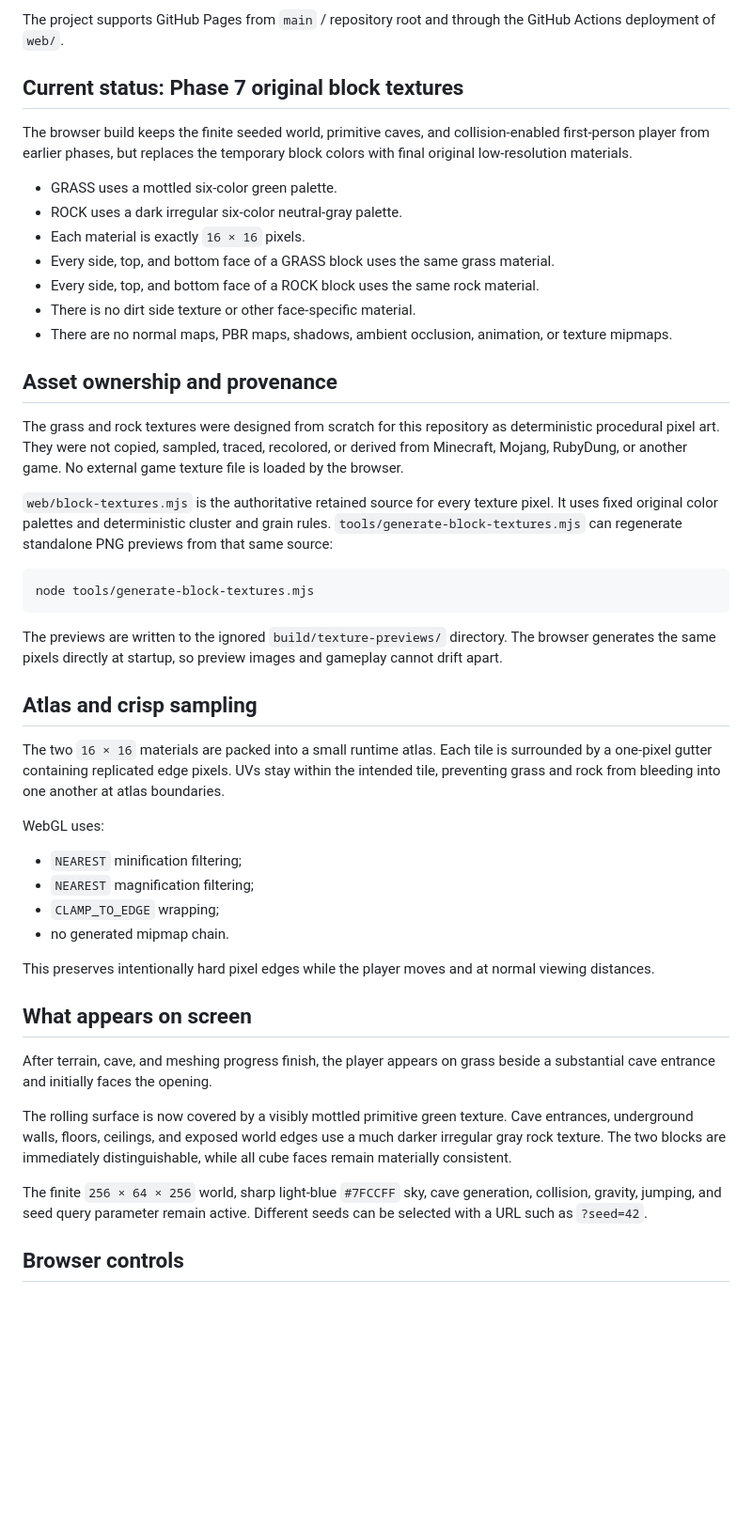
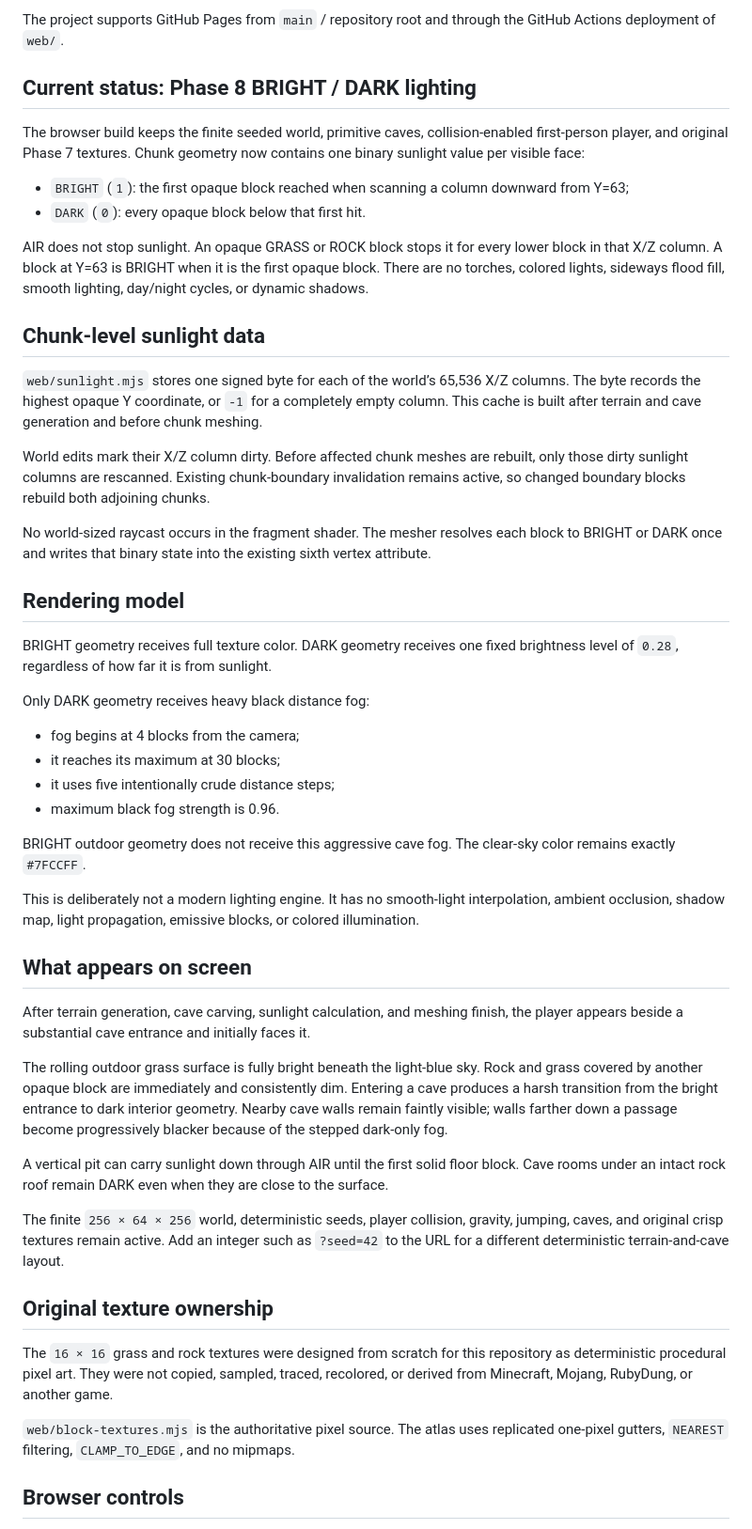
Before and after one commit to orscathinus/minecraft, a Markdown page: README.md, the part around one of its changes. Shown at 94% size. Drawn GitHub-style; blank space fills up the shorter version.

Commit message:
Document Phase 8 binary cave lighting

````diff
--- a/README.md
+++ b/README.md
@@ -10,50 +10,53 @@ This is an independent educational recreation. It is not affiliated with Mojang
 
 The project supports GitHub Pages from `main` / repository root and through the GitHub Actions deployment of `web/`.
 
-## Current status: Phase 7 original block textures
+## Current status: Phase 8 BRIGHT / DARK lighting
 
-The browser build keeps the finite seeded world, primitive caves, and collision-enabled first-person player from earlier phases, but replaces the temporary block colors with final original low-resolution materials.
+The browser build keeps the finite seeded world, primitive caves, collision-enabled first-person player, and original Phase 7 textures. Chunk geometry now contains one binary sunlight value per visible face:
 
-- GRASS uses a mottled six-color green palette.
-- ROCK uses a dark irregular six-color neutral-gray palette.
-- Each material is exactly `16 × 16` pixels.
-- Every side, top, and bottom face of a GRASS block uses the same grass material.
-- Every side, top, and bottom face of a ROCK block uses the same rock material.
-- There is no dirt side texture or other face-specific material.
-- There are no normal maps, PBR maps, shadows, ambient occlusion, animation, or texture mipmaps.
+- `BRIGHT` (`1`): the first opaque block reached when scanning a column downward from Y=63;
+- `DARK` (`0`): every opaque block below that first hit.
 
-## Asset ownership and provenance
+AIR does not stop sunlight. An opaque GRASS or ROCK block stops it for every lower block in that X/Z column. A block at Y=63 is BRIGHT when it is the first opaque block. There are no torches, colored lights, sideways flood fill, smooth lighting, day/night cycles, or dynamic shadows.
 
-The grass and rock textures were designed from scratch for this repository as deterministic procedural pixel art. They were not copied, sampled, traced, recolored, or derived from Minecraft, Mojang, RubyDung, or another game. No external game texture file is loaded by the browser.
+## Chunk-level sunlight data
 
-`web/block-textures.mjs` is the authoritative retained source for every texture pixel. It uses fixed original color palettes and deterministic cluster and grain rules. `tools/generate-block-textures.mjs` can regenerate standalone PNG previews from that same source:
+`web/sunlight.mjs` stores one signed byte for each of the world’s 65,536 X/Z columns. The byte records the highest opaque Y coordinate, or `-1` for a completely empty column. This cache is built after terrain and cave generation and before chunk meshing.
 
-```bash
-node tools/generate-block-textures.mjs
-```
+World edits mark their X/Z column dirty. Before affected chunk meshes are rebuilt, only those dirty sunlight columns are rescanned. Existing chunk-boundary invalidation remains active, so changed boundary blocks rebuild both adjoining chunks.
 
-The previews are written to the ignored `build/texture-previews/` directory. The browser generates the same pixels directly at startup, so preview images and gameplay cannot drift apart.
+No world-sized raycast occurs in the fragment shader. The mesher resolves each block to BRIGHT or DARK once and writes that binary state into the existing sixth vertex attribute.
 
-## Atlas and crisp sampling
+## Rendering model
 
-The two `16 × 16` materials are packed into a small runtime atlas. Each tile is surrounded by a one-pixel gutter containing replicated edge pixels. UVs stay within the intended tile, preventing grass and rock from bleeding into one another at atlas boundaries.
+BRIGHT geometry receives full texture color. DARK geometry receives one fixed brightness level of `0.28`, regardless of how far it is from sunlight.
 
-WebGL uses:
+Only DARK geometry receives heavy black distance fog:
 
-- `NEAREST` minification filtering;
-- `NEAREST` magnification filtering;
-- `CLAMP_TO_EDGE` wrapping;
-- no generated mipmap chain.
+- fog begins at 4 blocks from the camera;
+- it reaches its maximum at 30 blocks;
+- it uses five intentionally crude distance steps;
+- maximum black fog strength is 0.96.
 
-This preserves intentionally hard pixel edges while the player moves and at normal viewing distances.
+BRIGHT outdoor geometry does not receive this aggressive cave fog. The clear-sky color remains exactly `#7FCCFF`.
+
+This is deliberately not a modern lighting engine. It has no smooth-light interpolation, ambient occlusion, shadow map, light propagation, emissive blocks, or colored illumination.
 
 ## What appears on screen
 
-After terrain, cave, and meshing progress finish, the player appears on grass beside a substantial cave entrance and initially faces the opening.
+After terrain generation, cave carving, sunlight calculation, and meshing finish, the player appears beside a substantial cave entrance and initially faces it.
 
-The rolling surface is now covered by a visibly mottled primitive green texture. Cave entrances, underground walls, floors, ceilings, and exposed world edges use a much darker irregular gray rock texture. The two blocks are immediately distinguishable, while all cube faces remain materially consistent.
+The rolling outdoor grass surface is fully bright beneath the light-blue sky. Rock and grass covered by another opaque block are immediately and consistently dim. Entering a cave produces a harsh transition from the bright entrance to dark interior geometry. Nearby cave walls remain faintly visible; walls farther down a passage become progressively blacker because of the stepped dark-only fog.
 
-The finite `256 × 64 × 256` world, sharp light-blue `#7FCCFF` sky, cave generation, collision, gravity, jumping, and seed query parameter remain active. Different seeds can be selected with a URL such as `?seed=42`.
+A vertical pit can carry sunlight down through AIR until the first solid floor block. Cave rooms under an intact rock roof remain DARK even when they are close to the surface.
+
+The finite `256 × 64 × 256` world, deterministic seeds, player collision, gravity, jumping, caves, and original crisp textures remain active. Add an integer such as `?seed=42` to the URL for a different deterministic terrain-and-cave layout.
+
+## Original texture ownership
+
+The `16 × 16` grass and rock textures were designed from scratch for this repository as deterministic procedural pixel art. They were not copied, sampled, traced, recolored, or derived from Minecraft, Mojang, RubyDung, or another game.
+
+`web/block-textures.mjs` is the authoritative pixel source. The atlas uses replicated one-pixel gutters, `NEAREST` filtering, `CLAMP_TO_EDGE`, and no mipmaps.
 
 ## Browser controls
 
````
Also changed, not shown: other parts of README.md (+10 -8 lines).
